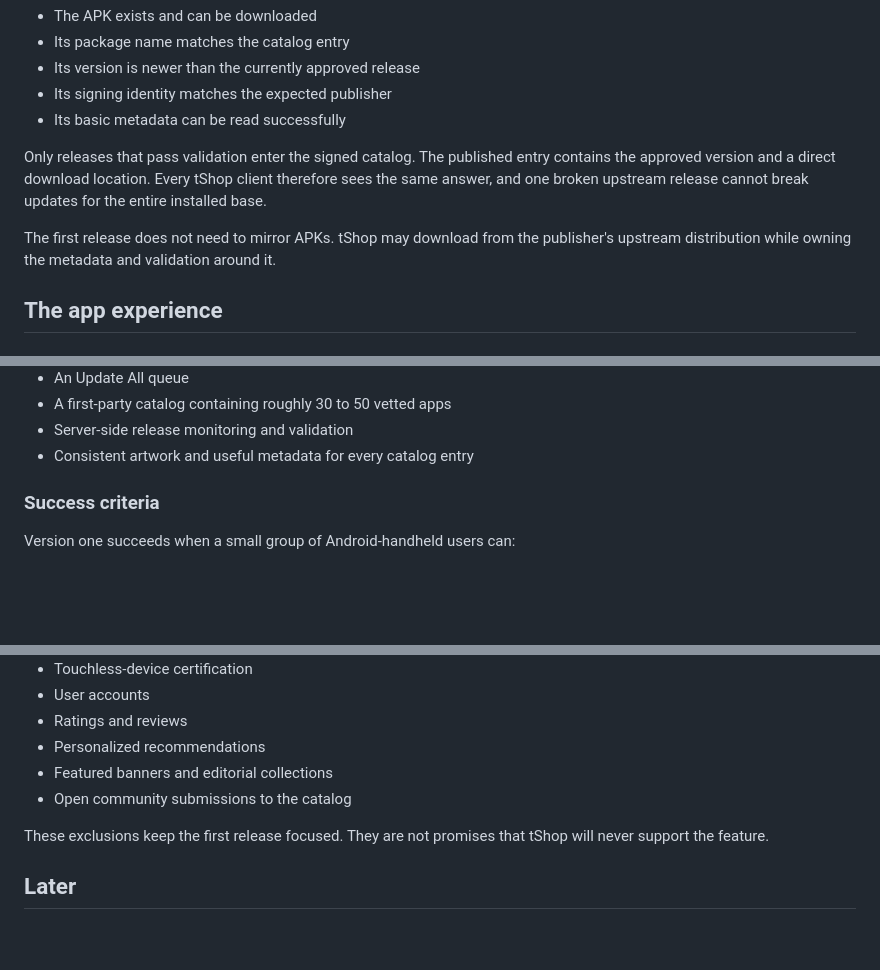
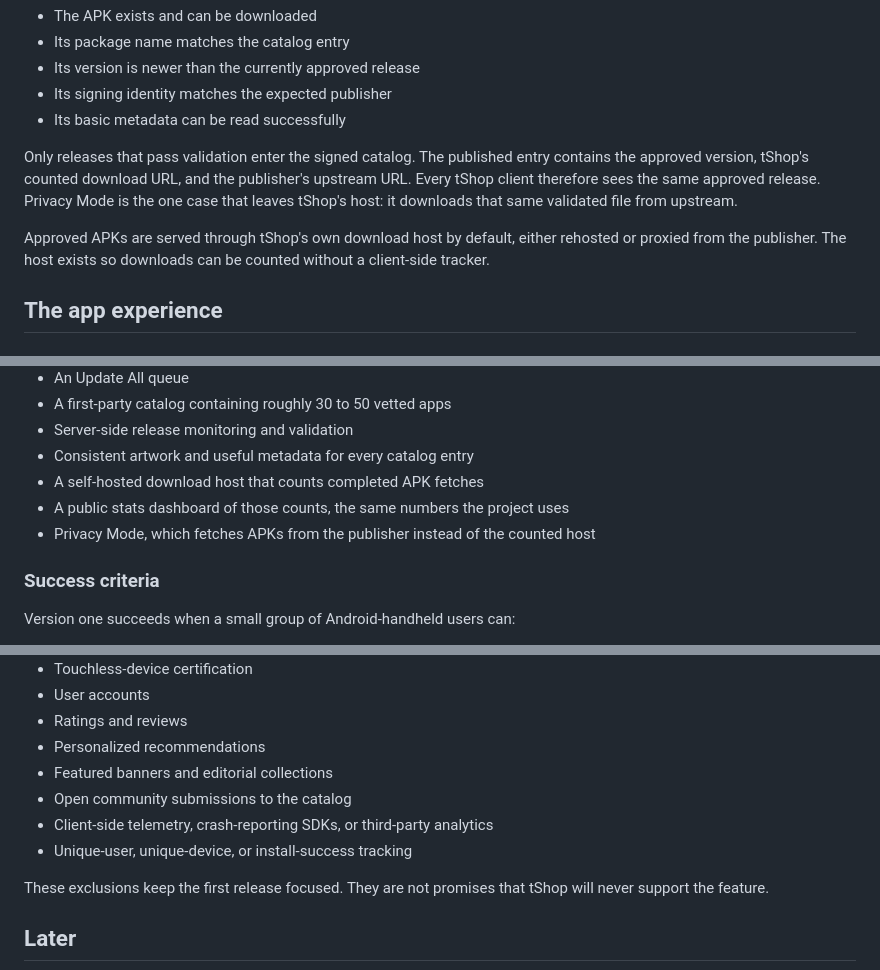
Before and after one commit to anaisbetts/tshop, a Markdown page: specs/01-prd.md, 3 parts joined by grey strips. GitHub-like rendering; blank space fills up the shorter version.

```diff
--- a/specs/01-prd.md
+++ b/specs/01-prd.md
@@ -168,13 +256,14 @@ For every update, the catalog pipeline should confirm at least:
 - Its basic metadata can be read successfully
 
 Only releases that pass validation enter the signed catalog. The published
-entry contains the approved version and a direct download location. Every
-tShop client therefore sees the same answer, and one broken upstream release
-cannot break updates for the entire installed base.
+entry contains the approved version, tShop's counted download URL, and
+the publisher's upstream URL. Every tShop client therefore sees the
+same approved release. Privacy Mode is the one case that leaves tShop's
+host: it downloads that same validated file from upstream.
 
-The first release does not need to mirror APKs. tShop may download from the
-publisher's upstream distribution while owning the metadata and validation
-around it.
+Approved APKs are served through tShop's own download host by default,
+either rehosted or proxied from the publisher. The host exists so
+downloads can be counted without a client-side tracker.
 
 ## The app experience
 
@@ -266,6 +355,11 @@ Version one includes:
 - A first-party catalog containing roughly 30 to 50 vetted apps
 - Server-side release monitoring and validation
 - Consistent artwork and useful metadata for every catalog entry
+- A self-hosted download host that counts completed APK fetches
+- A public stats dashboard of those counts, the same numbers the
+  project uses
+- Privacy Mode, which fetches APKs from the publisher instead of the
+  counted host
 
 ### Success criteria
 
@@ -294,6 +388,9 @@ browser, and nobody has to curse at updates.
 - Personalized recommendations
 - Featured banners and editorial collections
 - Open community submissions to the catalog
+- Client-side telemetry, crash-reporting SDKs, or third-party
+  analytics
+- Unique-user, unique-device, or install-success tracking
 
 These exclusions keep the first release focused. They are not promises
 that tShop will never support the feature.
```
Also changed, not shown: other parts of specs/01-prd.md (+93 -7 lines), specs/02-screens.md (+34 -12 lines).
